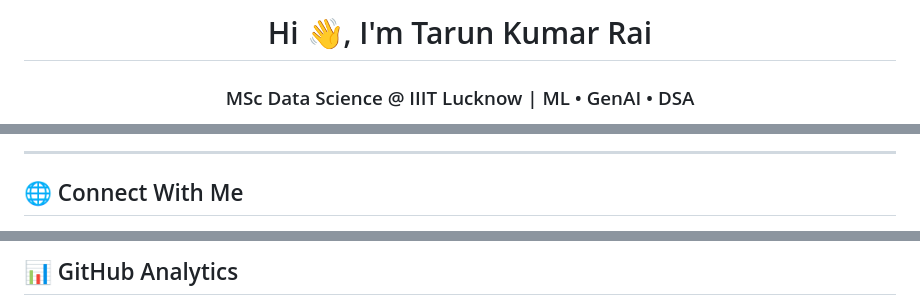
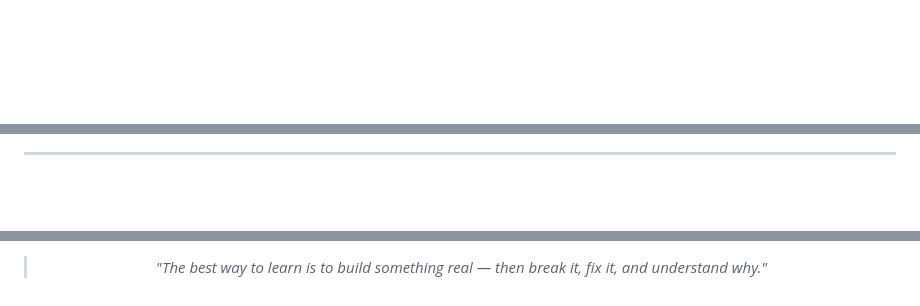
Before and after one commit to tarun-rai21/tarun-rai21, a Markdown page: README.md, 3 parts joined by grey strips. Rendered like a GitHub page; blank space fills up the shorter version.

Commit message:
Revamp README with new header and project details
Updated README.md to enhance personal branding and project visibility.

```diff
--- a/README.md
+++ b/README.md
@@ -1,4 +1,2 @@
-<!-- ================= HEADER ================= -->
-<h1 align="center">Hi 👋, I'm Tarun Kumar Rai</h1>
-<h3 align="center">MSc Data Science @ IIIT Lucknow | ML • GenAI • DSA</h3>
+<div align="center">
 
@@ -109,5 +218,5 @@
 
 ---
 
-## 🌐 Connect With Me
+<!-- ═══════════════════ QUOTE + FOOTER ═══════════════════ -->
 
@@ -121,3 +226,3 @@
 
-## 📊 GitHub Analytics
+> *"The best way to learn is to build something real — then break it, fix it, and understand why."*
 
```
Also changed, not shown: other parts of README.md (+182 -99 lines).
